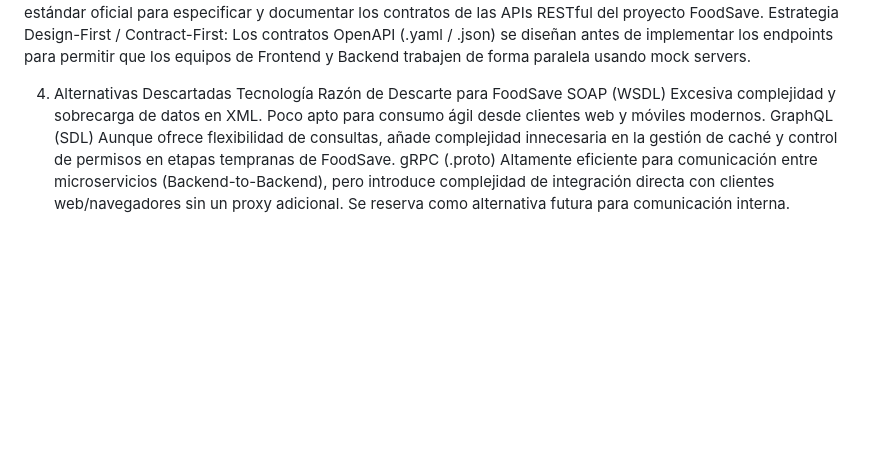
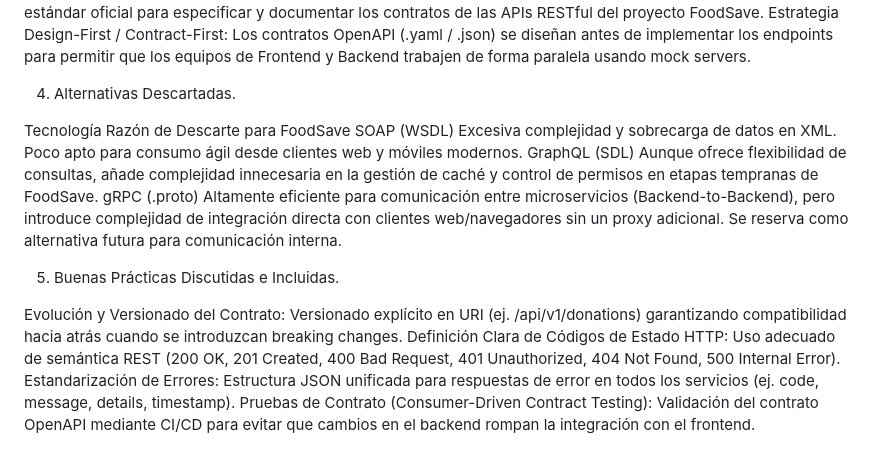
Before and after one commit to SwaggHolly/FoodSave, a Markdown page: ADR003_Estrategi_de_Comunicación.md, the part around the change. Drawn GitHub-style; blank space fills up the shorter version.

Commit message:
Update communication strategy and best practices
Added best practices for API communication and versioning.

```diff
--- a/ADR 003_Estrategi_de_Comunicación.md
+++ b/ADR003_Estrategi_de_Comunicación.md
@@ -25,8 +25,20 @@ C. Definición de Contratos de Comunicación
 OpenAPI 3.0 (anteriormente Swagger): Se adopta como el estándar oficial para especificar y documentar los contratos de las APIs RESTful del proyecto FoodSave.
 Estrategia Design-First / Contract-First: Los contratos OpenAPI (.yaml / .json) se diseñan antes de implementar los endpoints para permitir que los equipos de Frontend y Backend trabajen de forma paralela usando mock servers.
 
-4. Alternativas Descartadas
+4. Alternativas Descartadas.
+
 Tecnología	Razón de Descarte para FoodSave
 SOAP (WSDL)	Excesiva complejidad y sobrecarga de datos en XML. Poco apto para consumo ágil desde clientes web y móviles modernos.
 GraphQL (SDL)	Aunque ofrece flexibilidad de consultas, añade complejidad innecesaria en la gestión de caché y control de permisos en etapas tempranas de FoodSave.
 gRPC (.proto)	Altamente eficiente para comunicación entre microservicios (Backend-to-Backend), pero introduce complejidad de integración directa con clientes web/navegadores sin un proxy adicional. Se reserva como alternativa futura para comunicación interna.
+
+5. Buenas Prácticas Discutidas e Incluidas.
+
+Evolución y Versionado del Contrato:
+Versionado explícito en URI (ej. /api/v1/donations) garantizando compatibilidad hacia atrás cuando se introduzcan breaking changes.
+Definición Clara de Códigos de Estado HTTP:
+Uso adecuado de semántica REST (200 OK, 201 Created, 400 Bad Request, 401 Unauthorized, 404 Not Found, 500 Internal Error).
+Estandarización de Errores:
+Estructura JSON unificada para respuestas de error en todos los servicios (ej. code, message, details, timestamp).
+Pruebas de Contrato (Consumer-Driven Contract Testing):
+Validación del contrato OpenAPI mediante CI/CD para evitar que cambios en el backend rompan la integración con el frontend.
```
